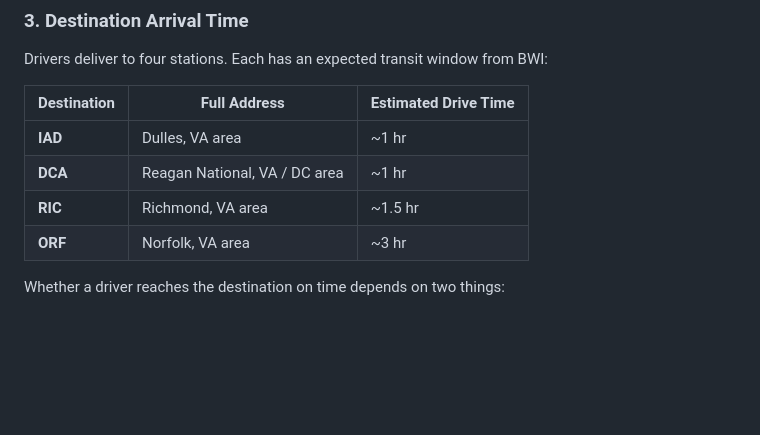
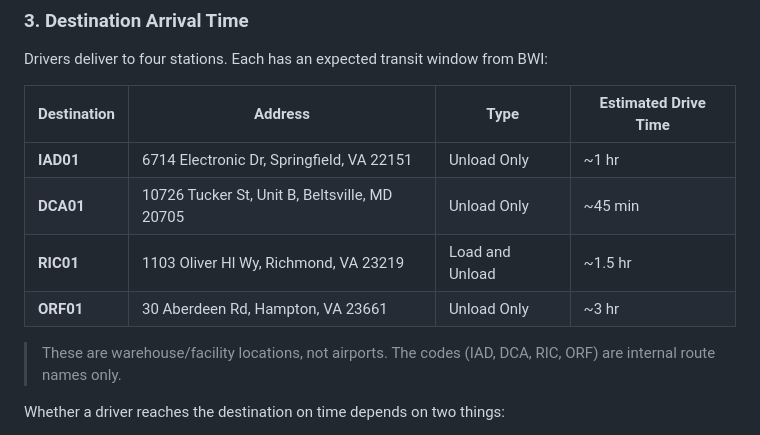
Before and after one commit to awei404/BWIH-Dispatch-System, a Markdown page: SCORING.md, the part around the change. GitHub-like rendering; blank space fills up the shorter version.

```diff
--- a/SCORING.md
+++ b/SCORING.md
@@ -48,12 +48,14 @@ The system handles overnight shifts automatically (e.g., scheduled 23:00, arrive
 
 Drivers deliver to four stations. Each has an expected transit window from BWI:
 
-| Destination | Full Address | Estimated Drive Time |
-|-------------|-------------|---------------------|
-| **IAD** | Dulles, VA area | ~1 hr |
-| **DCA** | Reagan National, VA / DC area | ~1 hr |
-| **RIC** | Richmond, VA area | ~1.5 hr |
-| **ORF** | Norfolk, VA area | ~3 hr |
+| Destination | Address | Type | Estimated Drive Time |
+|-------------|---------|------|---------------------|
+| **IAD01** | 6714 Electronic Dr, Springfield, VA 22151 | Unload Only | ~1 hr |
+| **DCA01** | 10726 Tucker St, Unit B, Beltsville, MD 20705 | Unload Only | ~45 min |
+| **RIC01** | 1103 Oliver Hl Wy, Richmond, VA 23219 | Load and Unload | ~1.5 hr |
+| **ORF01** | 30 Aberdeen Rd, Hampton, VA 23661 | Unload Only | ~3 hr |
+
+> These are warehouse/facility locations, not airports. The codes (IAD, DCA, RIC, ORF) are internal route names only.
 
 Whether a driver reaches the destination on time depends on two things:
 
```
Also changed, not shown: 评分规则.md (+8 -6 lines).
